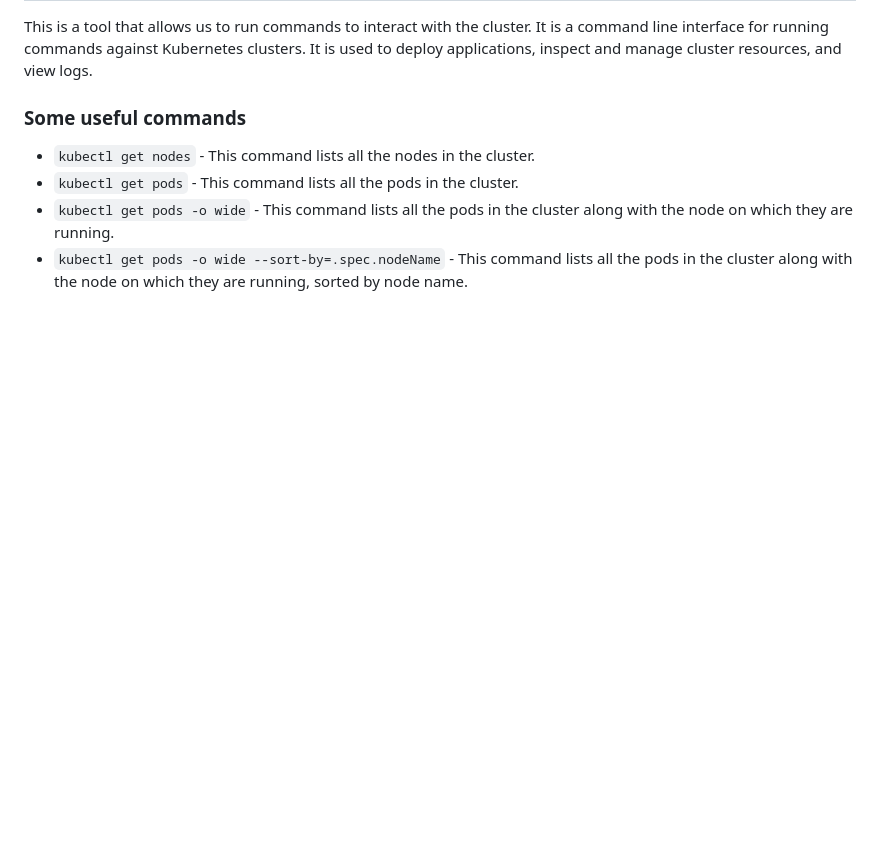
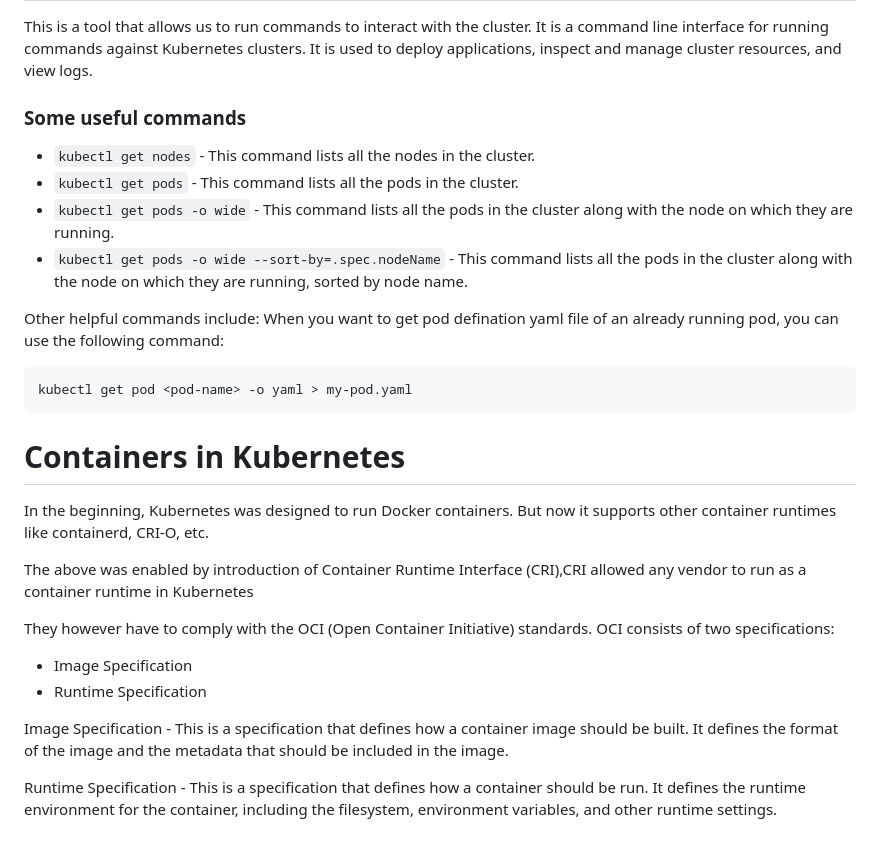
Before and after one commit to CyrusNchege/AWS-devops-100-day-challenge, a Markdown page: Day-19-kubernetes/Readme.md, the part around the change. GitHub-like rendering; blank space fills up the shorter version.

Commit message:
Update Kubernetes documentation

````diff
--- a/Day-19-kubernetes/Readme.md
+++ b/Day-19-kubernetes/Readme.md
@@ -54,3 +54,23 @@ This is a tool that allows us to run commands to interact with the cluster. It i
 - `kubectl get pods` - This command lists all the pods in the cluster.
 - `kubectl get pods -o wide` - This command lists all the pods in the cluster along with the node on which they are running.
 - `kubectl get pods -o wide --sort-by=.spec.nodeName` - This command lists all the pods in the cluster along with the node on which they are running, sorted by node name.
+
+Other helpful commands include:
+When you want to get pod defination yaml file of an already running pod, you can use the following command:
+```
+kubectl get pod <pod-name> -o yaml > my-pod.yaml
+```
+
+# Containers in Kubernetes
+In the beginning, Kubernetes was designed to run Docker containers. But now it supports other container runtimes like containerd, CRI-O, etc.
+
+The above was enabled by introduction of Container Runtime Interface (CRI),CRI allowed any vendor to run as a container runtime in Kubernetes
+
+They however have to comply with the OCI (Open Container Initiative) standards.
+OCI consists of two specifications:
+- Image Specification
+- Runtime Specification
+
+Image Specification - This is a specification that defines how a container image should be built. It defines the format of the image and the metadata that should be included in the image.
+
+Runtime Specification - This is a specification that defines how a container should be run. It defines the runtime environment for the container, including the filesystem, environment variables, and other runtime settings.
````
Also changed, not shown: Day-21-Kubernetes-ReplicaSet/Readme.md (+15 -0 lines).
